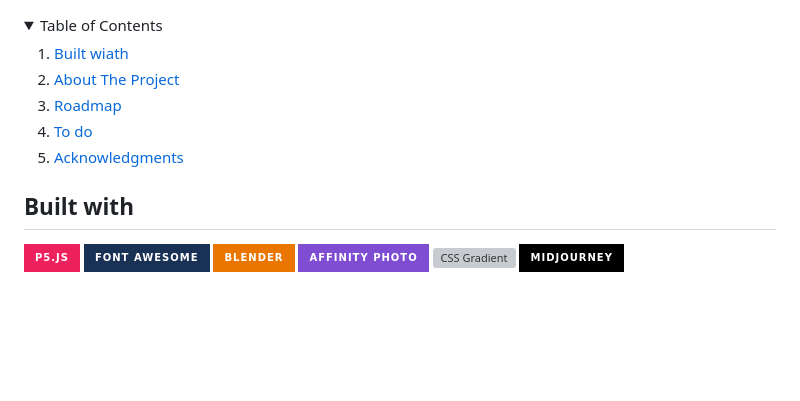
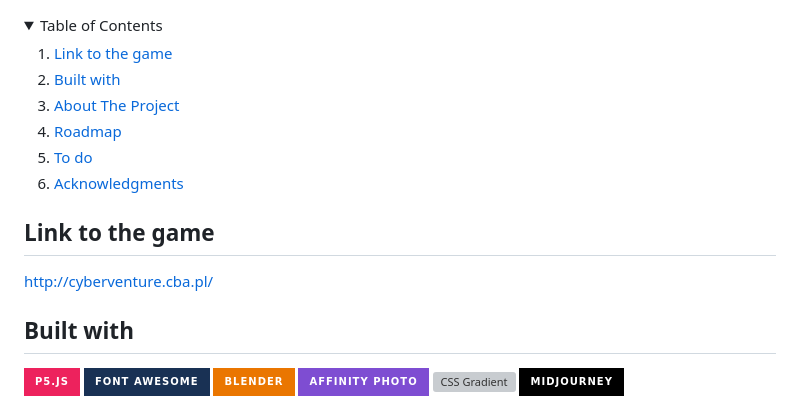
Before and after one commit to RadziooT/Cyberventure, a Markdown page: README.md, the part around the change. GitHub-like rendering; folded sections open; badges without logos; blank space fills up the shorter version; grey boxes are pictures that could not be loaded.

```diff
--- a/README.md
+++ b/README.md
@@ -2,13 +2,18 @@
 <details>
   <summary>Table of Contents</summary>
   <ol>
-    <li><a href="#built-with">Built wiath</a></li>
+    <li><a href="#link-to-the-game">Link to the game</a></li>
+    <li><a href="#built-with">Built with</a></li>
     <li><a href="#about-the-project">About The Project</a></li>
     <li><a href="#roadmap">Roadmap</a></li>
     <li><a href="#to-do">To do</a></li>
     <li><a href="#acknowledgments">Acknowledgments</a></li>
   </ol>
 </details>
+
+<!-- LINK TO THE GAME -->
+## Link to the game
+http://cyberventure.cba.pl/
 
 <!-- BUILT WITH -->
 ## Built with
```
